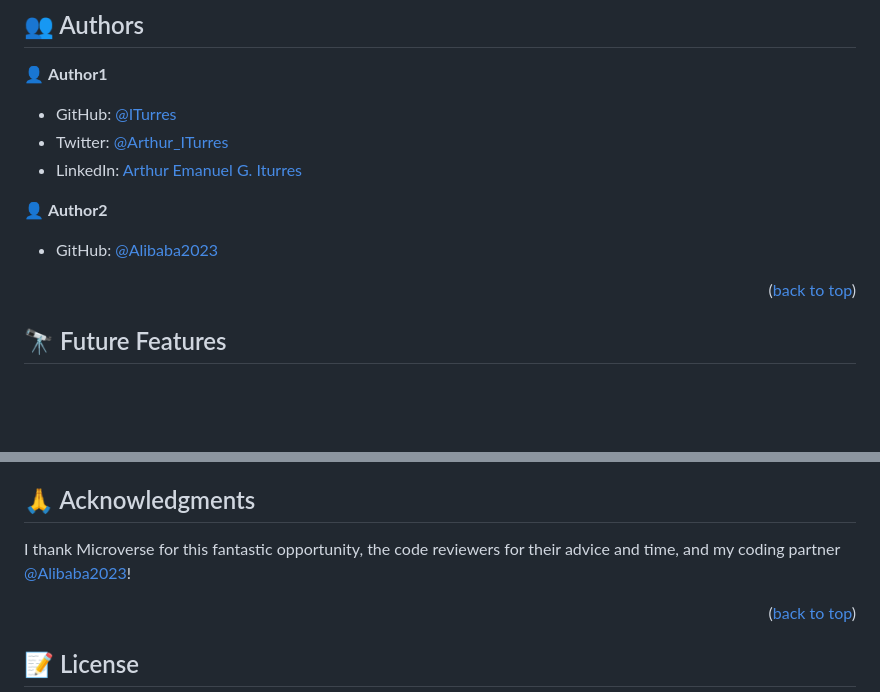
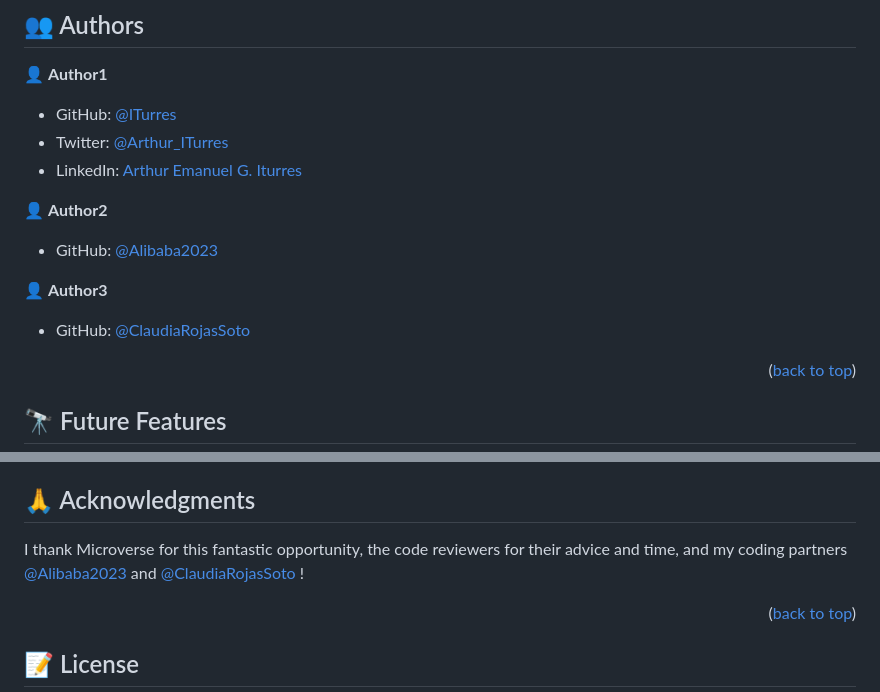
Before and after one commit to ITurres/ITurres-portfolio, a Markdown page: README.md, 2 parts joined by grey strips. Drawn GitHub-style; blank space fills up the shorter version.

Commit message:
Update README -file- / Add 'authors3' -data-

```diff
--- a/README.md
+++ b/README.md
@@ -199,6 +199,10 @@ Example:
 
 - GitHub: [@Alibaba2023](https://github.com/Alibaba2023)
 
+👤 **Author3**
+
+- GitHub: [@ClaudiaRojasSoto ](https://github.com/ClaudiaRojasSoto)
+
 <p align="right">(<a href="#readme-top">back to top</a>)</p>
 
 <!-- FUTURE FEATURES -->
@@ -239,7 +243,7 @@ Give a ⭐ if you liked this project!
 
 ## 🙏 Acknowledgments <a name="acknowledgements"></a>
 
-I thank Microverse for this fantastic opportunity, the code reviewers for their advice and time, and my coding partner [@Alibaba2023](https://github.com/Alibaba2023)!
+I thank Microverse for this fantastic opportunity, the code reviewers for their advice and time, and my coding partners [@Alibaba2023](https://github.com/Alibaba2023) and [@ClaudiaRojasSoto ](https://github.com/ClaudiaRojasSoto)!
 
 <p align="right">(<a href="#readme-top">back to top</a>)</p>
 
```
